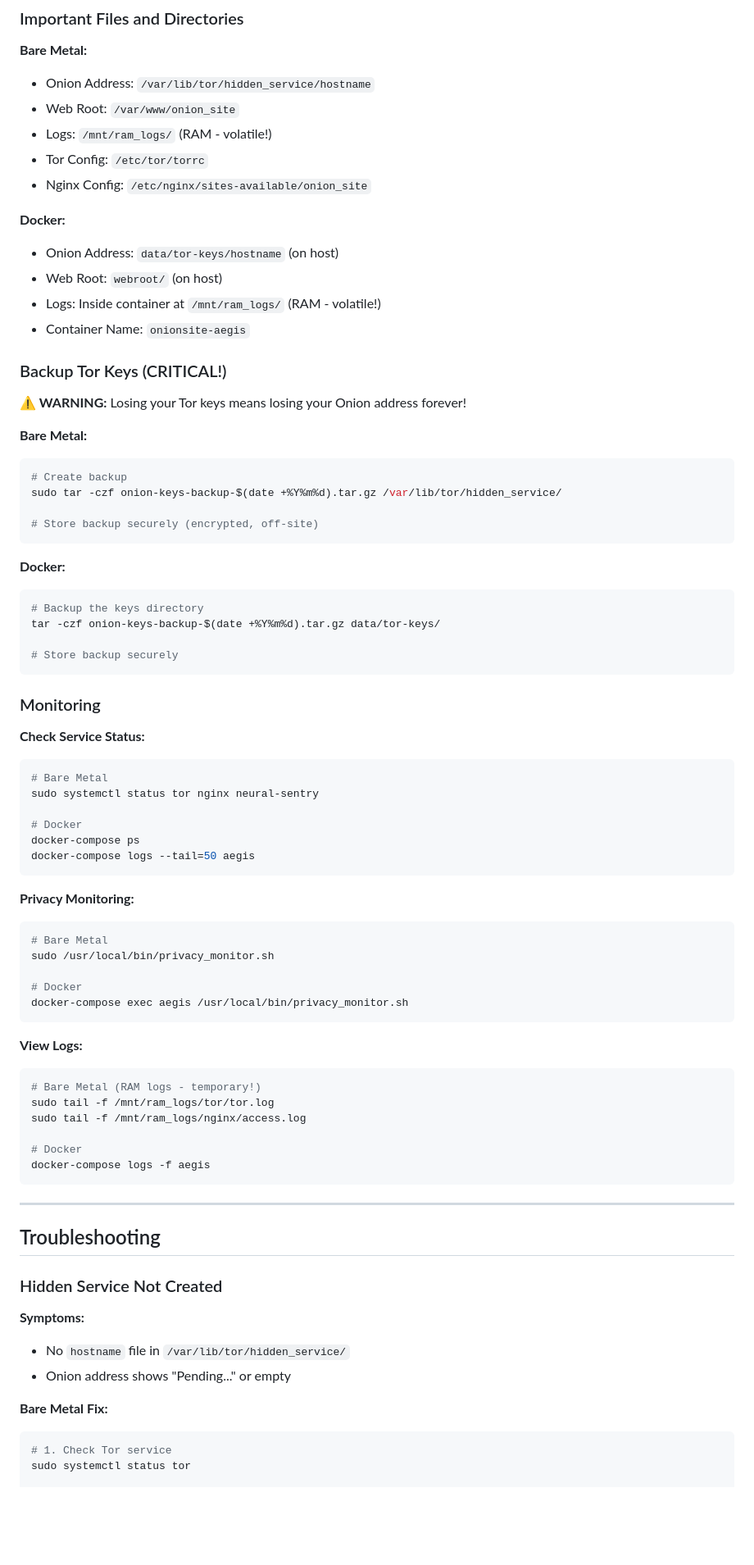
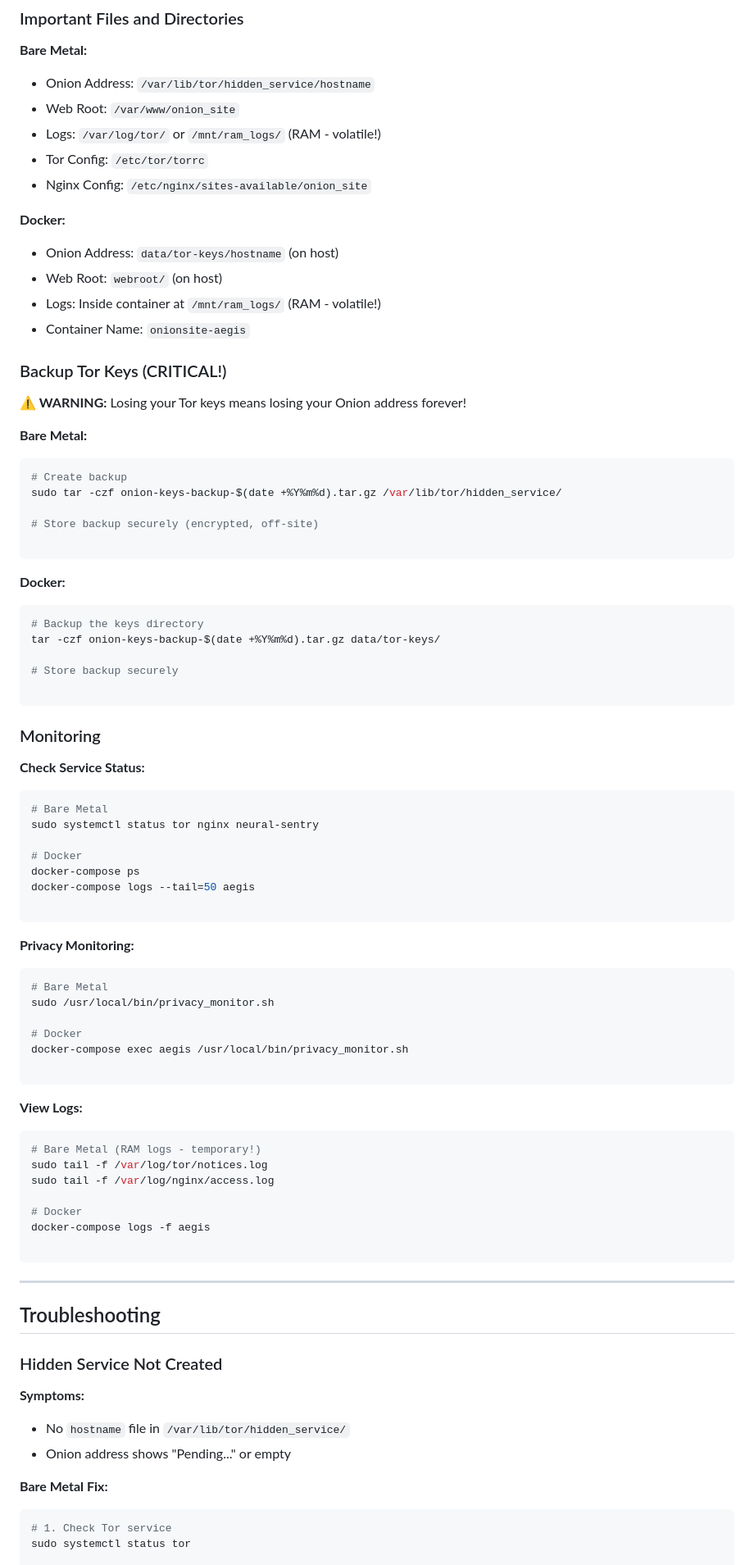
Before and after one commit to ashardian/OnionSite-Aegis, a Markdown page: SETUP.md, the part around one of its changes. Shown at 82% size. Rendered like a GitHub page; blank space fills up the shorter version.

````diff
--- a/SETUP.md
+++ b/SETUP.md
@@ -273,41 +320,48 @@ nano webroot/index.html
 ### Important Files and Directories
 
 **Bare Metal:**
-- Onion Address: `/var/lib/tor/hidden_service/hostname`
-- Web Root: `/var/www/onion_site`
-- Logs: `/mnt/ram_logs/` (RAM - volatile!)
-- Tor Config: `/etc/tor/torrc`
-- Nginx Config: `/etc/nginx/sites-available/onion_site`
+
+* Onion Address: `/var/lib/tor/hidden_service/hostname`
+* Web Root: `/var/www/onion_site`
+* Logs: `/var/log/tor/` or `/mnt/ram_logs/` (RAM - volatile!)
+* Tor Config: `/etc/tor/torrc`
+* Nginx Config: `/etc/nginx/sites-available/onion_site`
 
 **Docker:**
-- Onion Address: `data/tor-keys/hostname` (on host)
-- Web Root: `webroot/` (on host)
-- Logs: Inside container at `/mnt/ram_logs/` (RAM - volatile!)
-- Container Name: `onionsite-aegis`
+
+* Onion Address: `data/tor-keys/hostname` (on host)
+* Web Root: `webroot/` (on host)
+* Logs: Inside container at `/mnt/ram_logs/` (RAM - volatile!)
+* Container Name: `onionsite-aegis`
 
 ### Backup Tor Keys (CRITICAL!)
 
 **⚠️ WARNING:** Losing your Tor keys means losing your Onion address forever!
 
 **Bare Metal:**
+
 ```bash
 # Create backup
 sudo tar -czf onion-keys-backup-$(date +%Y%m%d).tar.gz /var/lib/tor/hidden_service/
 
 # Store backup securely (encrypted, off-site)
+
 ```
 
 **Docker:**
+
 ```bash
 # Backup the keys directory
 tar -czf onion-keys-backup-$(date +%Y%m%d).tar.gz data/tor-keys/
 
 # Store backup securely
+
 ```
 
 ### Monitoring
 
 **Check Service Status:**
+
 ```bash
 # Bare Metal
 sudo systemctl status tor nginx neural-sentry
@@ -315,25 +369,30 @@ sudo systemctl status tor nginx neural-sentry
 # Docker
 docker-compose ps
 docker-compose logs --tail=50 aegis
+
 ```
 
 **Privacy Monitoring:**
+
 ```bash
 # Bare Metal
 sudo /usr/local/bin/privacy_monitor.sh
 
 # Docker
 docker-compose exec aegis /usr/local/bin/privacy_monitor.sh
+
 ```
 
 **View Logs:**
+
 ```bash
 # Bare Metal (RAM logs - temporary!)
-sudo tail -f /mnt/ram_logs/tor/tor.log
-sudo tail -f /mnt/ram_logs/nginx/access.log
+sudo tail -f /var/log/tor/notices.log
+sudo tail -f /var/log/nginx/access.log
 
 # Docker
 docker-compose logs -f aegis
+
 ```
 
 ---
@@ -343,10 +402,12 @@ docker-compose logs -f aegis
 ### Hidden Service Not Created
 
 **Symptoms:**
-- No `hostname` file in `/var/lib/tor/hidden_service/`
-- Onion address shows "Pending..." or empty
+
+* No `hostname` file in `/var/lib/tor/hidden_service/`
+* Onion address shows "Pending..." or empty
 
 **Bare Metal Fix:**
+
 ```bash
 # 1. Check Tor service
 sudo systemctl status tor
````
Also changed, not shown: other parts of SETUP.md (+155 -82 lines).
